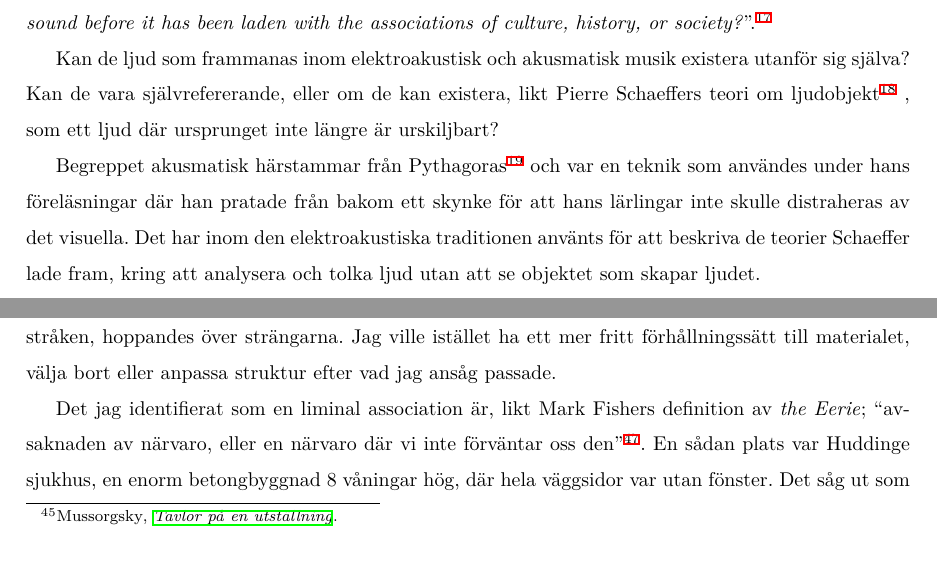
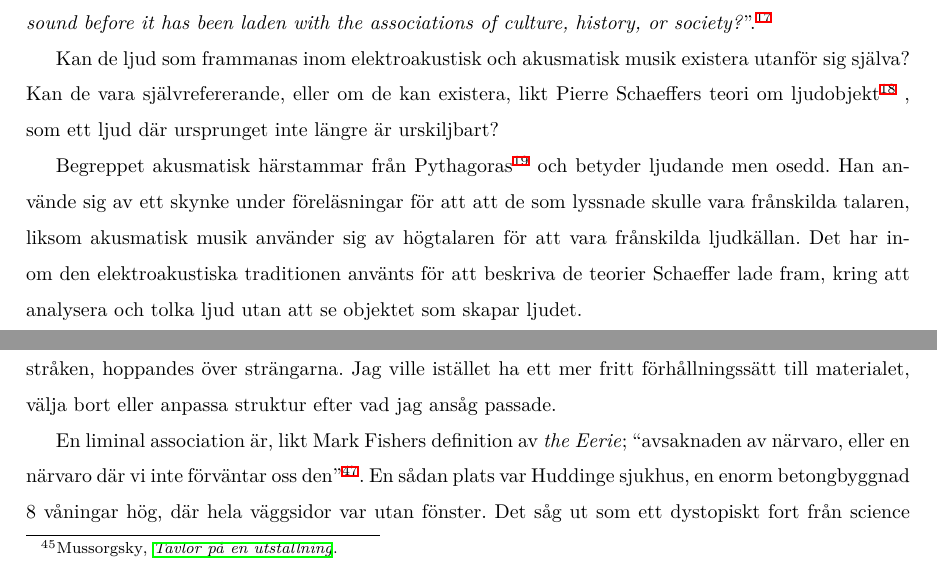
Before and after one commit to vsandstrom/kandidatuppsats, a LaTeX problem sheet (Uppsats/Examenstext.tex): two parts of pages 8 and 19 of 23, joined at a grey line, cut so that both start at the same text. Compiled offline with XeLaTeX; a missing font is replaced by an installed copy or a similar font.

Commit message:
omskriven pythagoras + webblänkar med rubrik i .bib

```diff
--- a/Uppsats/Examenstext.tex
+++ b/Uppsats/Examenstext.tex
@@ -270,10 +270,11 @@ Kan de ljud som frammanas inom elektroakustisk och akusmatisk musik existera uta
 självrefererande, eller om de kan existera, likt Pierre Schaeffers teori om ljudobjekt
 \footcite{PierreSchaeffer} , som ett ljud där ursprunget inte längre är urskiljbart?
 
-Begreppet akusmatisk härstammar från Pythagoras\footcite{oxford} och var en teknik som
-användes under hans föreläsningar där han pratade från bakom ett skynke för att hans lärlingar inte skulle
-distraheras av det visuella. Det har inom den elektroakustiska traditionen använts för att beskriva de teorier
-Schaeffer lade fram, kring att analysera och tolka ljud utan att se objektet som skapar ljudet.
+Begreppet akusmatisk härstammar från Pythagoras\footcite{oxford} och betyder ljudande men osedd. Han använde
+sig av ett skynke under föreläsningar för att att de som lyssnade skulle vara frånskilda talaren, liksom
+akusmatisk musik använder sig av högtalaren för att vara frånskilda ljudkällan. Det har inom den
+elektroakustiska traditionen använts för att beskriva de teorier Schaeffer lade fram, kring att analysera och
+tolka ljud utan att se objektet som skapar ljudet.
 
 Det ska då gå att tolka ljudet utifrån dess texturer och kvalitéer snarare än dess förmåga att berätta något
 om dess källa. Schaeffer myntade uttrycket ``reducerat lyssnande'' för att beskriva denna analysmetod, som ska
@@ -792,13 +767,13 @@ förhållningssätt till materialet, välja bort eller anpassa struktur efter va
 %Det passade även ifall materialet var utan så mycket musikaliska reella ljud som möjligt, snarare bra ifall \emph{ramverket} saknade uppenbara musikaliska konnotationer.
 
 % Kopplingen till Mark Fisher - möjligtvis lite tam
-Det jag identifierat som en liminal association är, likt Mark Fishers definition av \emph{the Eerie};
+En liminal association är, likt Mark Fishers definition av \emph{the Eerie};
 ``avsaknaden av närvaro, eller en närvaro där vi inte förväntar oss den''\footnote{Egen översättning}. En
 sådan plats var Huddinge sjukhus, en enorm betongbyggnad 8 våningar hög, där hela väggsidor var utan fönster.
-Det såg ut som ett dystopiskt fort från science fiction-film.
+Det såg ut som ett dystopiskt fort från science fiction-film (se fig. 1 nedan).
 
 % Sätt in ett par fotografier från sjukhus här.
-
+% BILD
 \begin{figure}
 	\centering
 	\includegraphics[keepaspectratio, width=0.83\textwidth]{innergaard2} \\
```
Also changed, not shown: Uppsats/examen.bib (+15 -0 lines), Uppsats/Examenstext.bbl, Uppsats/Examenstext.tex (29 more changed lines), 6 other files.
